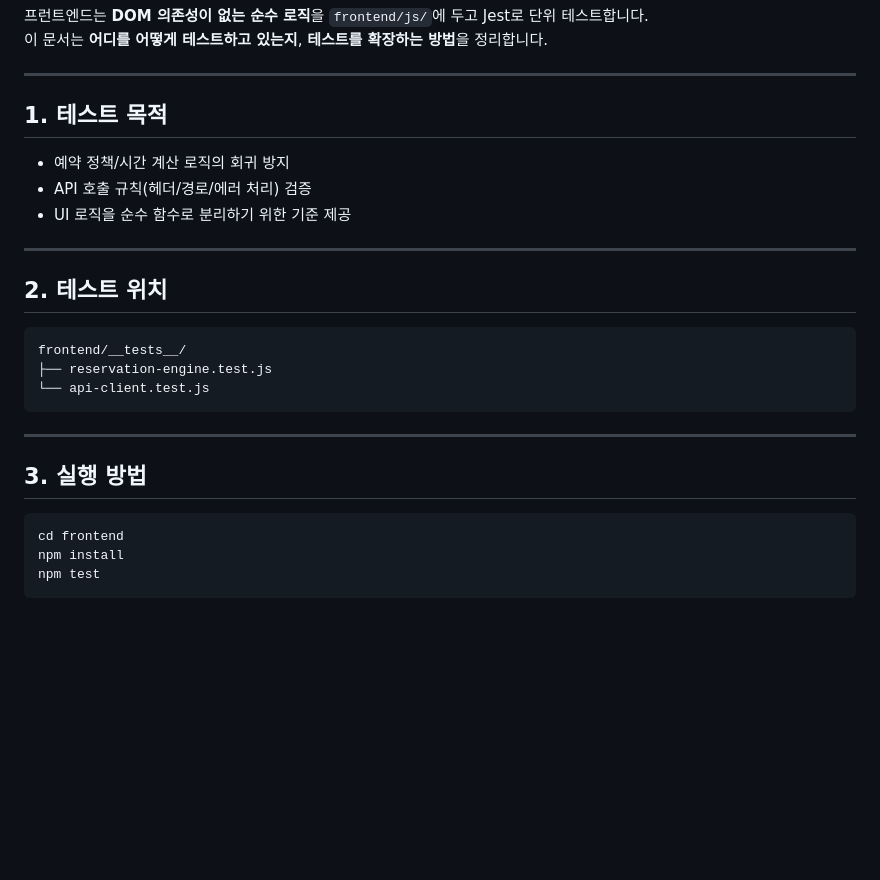
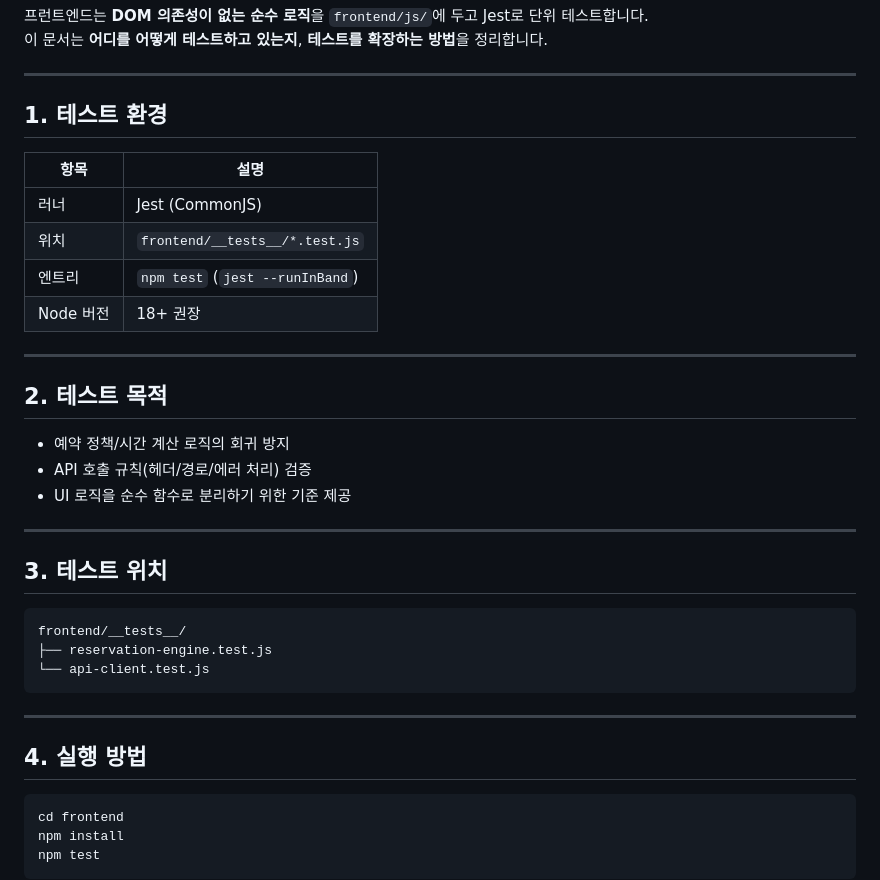
Before and after one commit to nadajinny/CampusSeat_Reservation, a Markdown page: docs/frontend/test.md, the part around the change printed below. GitHub-like rendering; blank space fills up the shorter version.

````diff
--- a/docs/frontend/test.md
+++ b/docs/frontend/test.md
@@ -5,7 +5,18 @@
 
 ---
 
-## 1. 테스트 목적
+## 1. 테스트 환경
+
+| 항목 | 설명 |
+| --- | --- |
+| 러너 | Jest (CommonJS) |
+| 위치 | `frontend/__tests__/*.test.js` |
+| 엔트리 | `npm test` (`jest --runInBand`) |
+| Node 버전 | 18+ 권장 |
+
+---
+
+## 2. 테스트 목적
 
 - 예약 정책/시간 계산 로직의 회귀 방지
 - API 호출 규칙(헤더/경로/에러 처리) 검증
@@ -13,7 +24,7 @@
 
 ---
 
-## 2. 테스트 위치
+## 3. 테스트 위치
 
 ```
 frontend/__tests__/
@@ -23,7 +34,7 @@ frontend/__tests__/
 
 ---
 
-## 3. 실행 방법
+## 4. 실행 방법
 
 ```bash
 cd frontend
````
Also changed, not shown: other parts of docs/frontend/test.md (+69 -33 lines), docs/frontend/frontend-test.md (deleted, +0 -157 lines).
